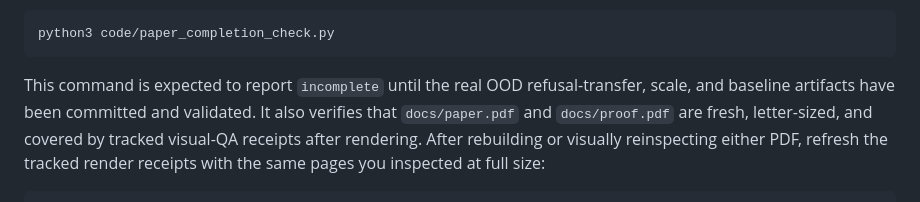
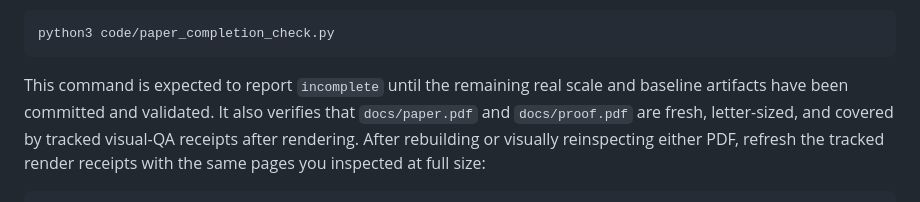
Before and after one commit to aryan-cs/alignment-geometry, a Markdown page: README.md, the part around the change. Drawn GitHub-style.

Commit message:
Update README completion monitor status wording

````diff
--- a/README.md
+++ b/README.md
@@ -109,9 +109,8 @@ Run the conservative completion monitor for the paper:
 python3 code/paper_completion_check.py
 ```
 
-This command is expected to report `incomplete` until the real
-OOD refusal-transfer, scale, and baseline artifacts have been committed and
-validated.
+This command is expected to report `incomplete` until the remaining real
+scale and baseline artifacts have been committed and validated.
 It also verifies that `docs/paper.pdf` and `docs/proof.pdf` are fresh, letter-sized,
 and covered by tracked visual-QA receipts after rendering. After rebuilding or
 visually reinspecting either PDF, refresh the tracked render receipts with the
````
